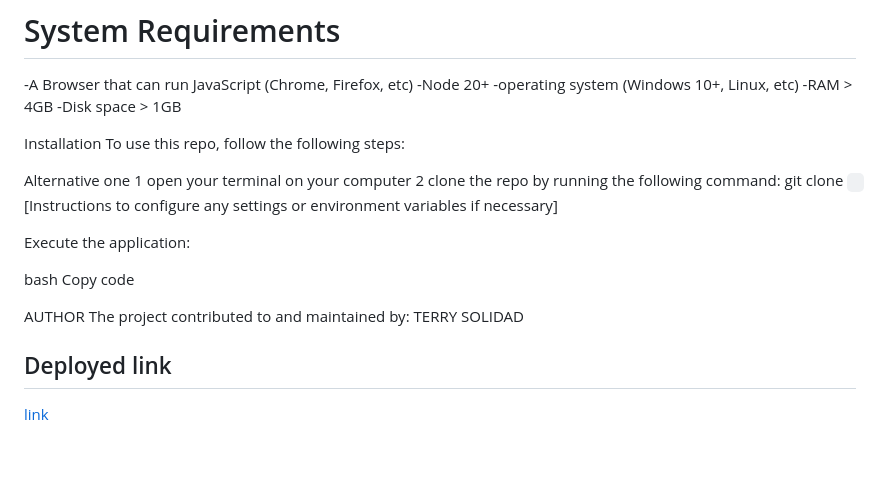
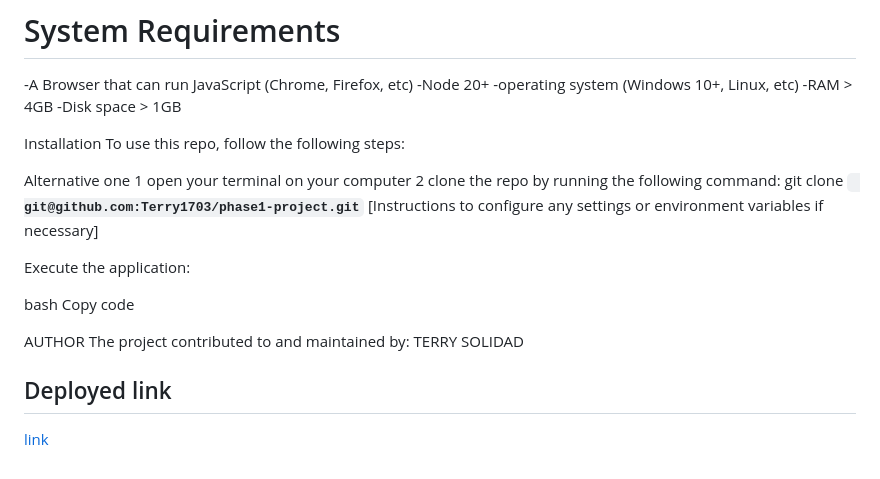
Before and after one commit to Terry1703/phase1-project, a Markdown page: README.md, the part around one of its changes. Rendered like a GitHub page.

```diff
--- a/README.md
+++ b/README.md
@@ -105,7 +105,7 @@ To use this repo, follow the following steps:
 
 Alternative one
 1 open your terminal on your computer
-2 clone the repo by running the following command: git clone **`` ``**
+2 clone the repo by running the following command: git clone **`` git@github.com:Terry1703/phase1-project.git``**
 [Instructions to configure any settings or environment variables if necessary]
 
 Execute the application:
```
Also changed, not shown: other parts of README.md (+1 -1 lines).
